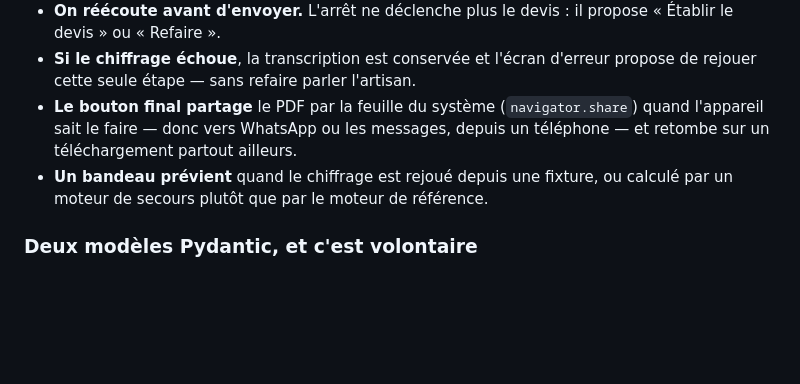
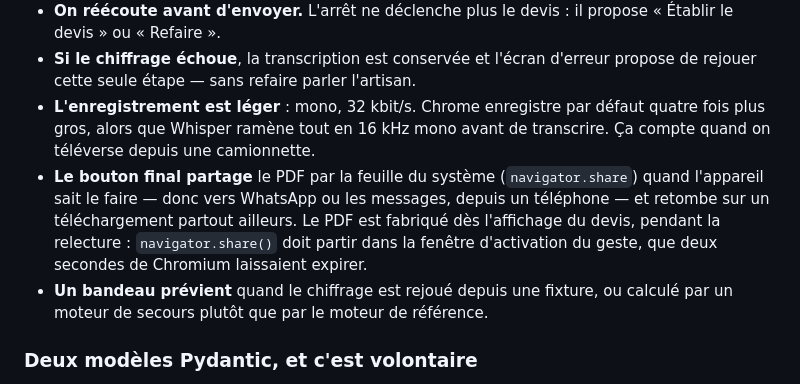
Before and after one commit to AATLASE/devis-vocal, a Markdown page: README.md, the part around the change. GitHub-like rendering; blank space fills up the shorter version.

Commit message:
documente la dictée allégée et la fabrication anticipée du PDF
Co-Authored-By: Claude Opus 5 (1M context) <noreply@anthropic.com>

```diff
--- a/README.md
+++ b/README.md
@@ -109,9 +109,14 @@ de chercher un fichier. Le dépôt de fichier et le texte collé restent en repl
   « Établir le devis » ou « Refaire ».
 - **Si le chiffrage échoue**, la transcription est conservée et l'écran d'erreur propose de
   rejouer cette seule étape — sans refaire parler l'artisan.
+- **L'enregistrement est léger** : mono, 32 kbit/s. Chrome enregistre par défaut quatre
+  fois plus gros, alors que Whisper ramène tout en 16 kHz mono avant de transcrire. Ça
+  compte quand on téléverse depuis une camionnette.
 - **Le bouton final partage** le PDF par la feuille du système (`navigator.share`) quand
   l'appareil sait le faire — donc vers WhatsApp ou les messages, depuis un téléphone — et
-  retombe sur un téléchargement partout ailleurs.
+  retombe sur un téléchargement partout ailleurs. Le PDF est fabriqué dès l'affichage du
+  devis, pendant la relecture : `navigator.share()` doit partir dans la fenêtre
+  d'activation du geste, que deux secondes de Chromium laissaient expirer.
 - **Un bandeau prévient** quand le chiffrage est rejoué depuis une fixture, ou calculé par
   un moteur de secours plutôt que par le moteur de référence.
 
```
